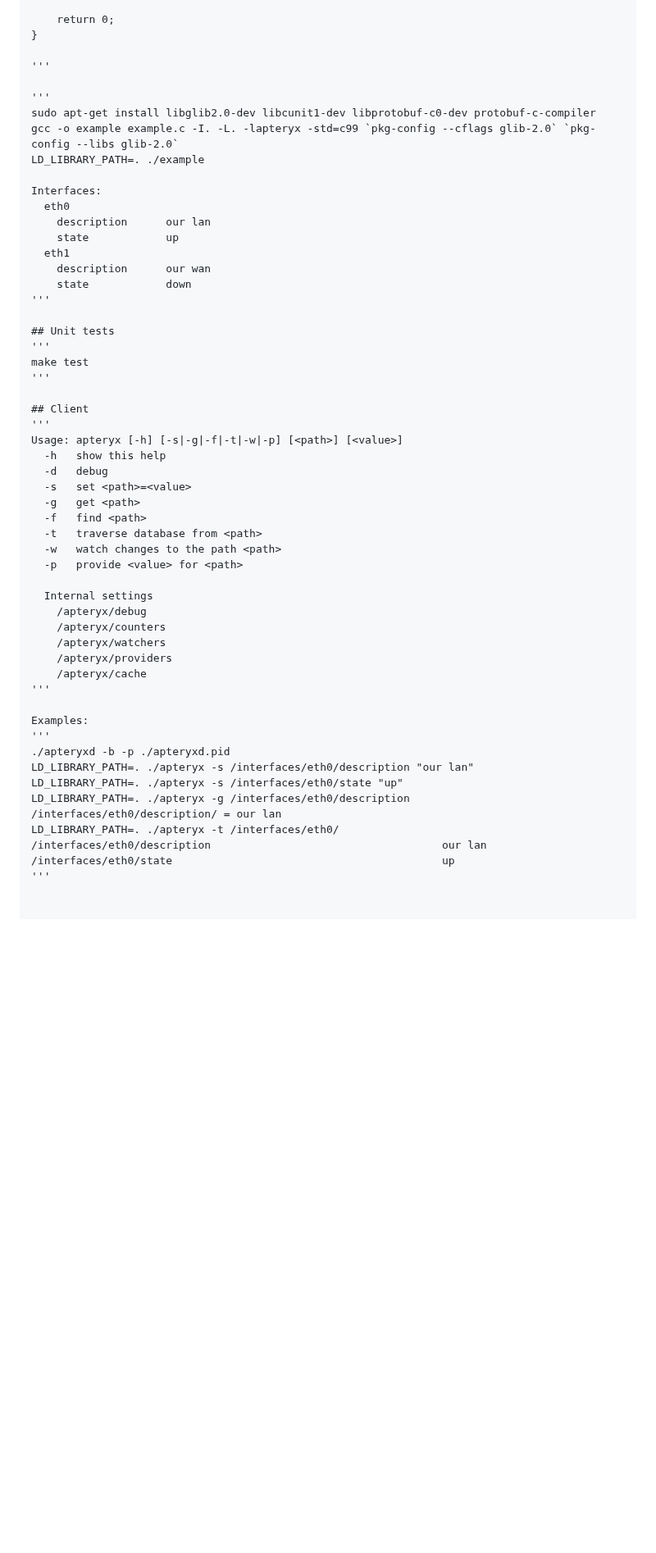
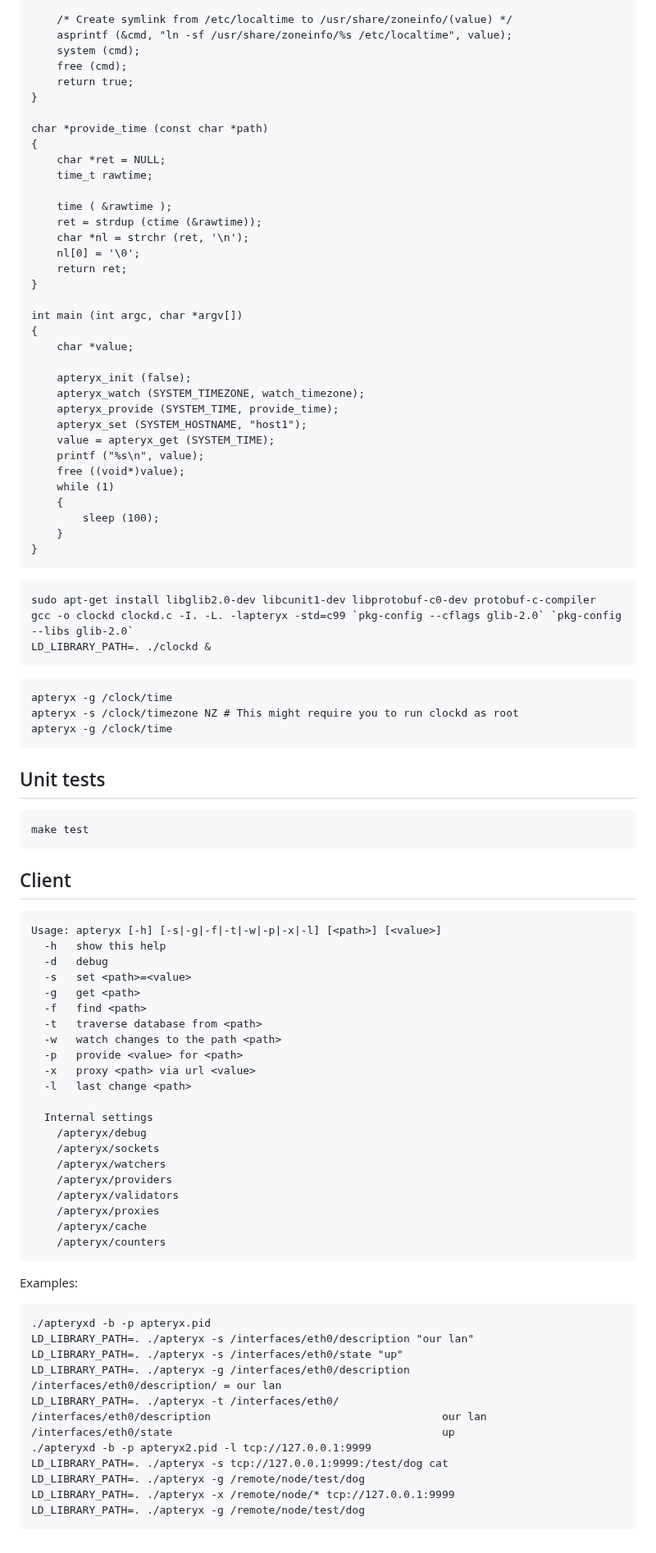
Before and after one commit to alliedtelesis/apteryx, a Markdown page: README.md, the part around one of its changes. Shown at 82% size. Drawn GitHub-style; blank space fills up the shorter version.

````diff
--- a/README.md
+++ b/README.md
@@ -64,31 +60,61 @@ main (int argc, char **argv)
 
-    return 0;
+	/* Create symlink from /etc/localtime to /usr/share/zoneinfo/(value) */
+	asprintf (&cmd, "ln -sf /usr/share/zoneinfo/%s /etc/localtime", value);
+	system (cmd);
+	free (cmd);
+	return true;
 }
 
-'''
+char *provide_time (const char *path)
+{
+	char *ret = NULL;
+	time_t rawtime;
 
-'''
+	time ( &rawtime );
+	ret = strdup (ctime (&rawtime));
+	char *nl = strchr (ret, '\n');
+	nl[0] = '\0';
+	return ret;
+}
+
+int main (int argc, char *argv[])
+{
+	char *value;
+
+	apteryx_init (false);
+	apteryx_watch (SYSTEM_TIMEZONE, watch_timezone);
+	apteryx_provide (SYSTEM_TIME, provide_time);
+	apteryx_set (SYSTEM_HOSTNAME, "host1");
+	value = apteryx_get (SYSTEM_TIME);
+	printf ("%s\n", value);
+	free ((void*)value);
+	while (1)
+	{
+		sleep (100);
+	}
+}
+```
+
+```
 sudo apt-get install libglib2.0-dev libcunit1-dev libprotobuf-c0-dev protobuf-c-compiler
-gcc -o example example.c -I. -L. -lapteryx -std=c99 `pkg-config --cflags glib-2.0` `pkg-config --libs glib-2.0`
-LD_LIBRARY_PATH=. ./example
+gcc -o clockd clockd.c -I. -L. -lapteryx -std=c99 `pkg-config --cflags glib-2.0` `pkg-config --libs glib-2.0`
+LD_LIBRARY_PATH=. ./clockd &
+```
 
-Interfaces:
-  eth0
-    description      our lan
-    state            up
-  eth1
-    description      our wan
-    state            down
-'''
+```
+apteryx -g /clock/time
+apteryx -s /clock/timezone NZ # This might require you to run clockd as root
+apteryx -g /clock/time
+```
 
 ## Unit tests
-'''
+```
 make test
-'''
+```
 
 ## Client
-'''
-Usage: apteryx [-h] [-s|-g|-f|-t|-w|-p] [<path>] [<value>]
+```
+Usage: apteryx [-h] [-s|-g|-f|-t|-w|-p|-x|-l] [<path>] [<value>]
   -h   show this help
   -d   debug
   -s   set <path>=<value>
@@ -97,18 +123,23 @@ Usage: apteryx [-h] [-s|-g|-f|-t|-w|-p] [<path>] [<value>]
   -t   traverse database from <path>
   -w   watch changes to the path <path>
   -p   provide <value> for <path>
+  -x   proxy <path> via url <value>
+  -l   last change <path>
 
   Internal settings
     /apteryx/debug
-    /apteryx/counters
+    /apteryx/sockets
     /apteryx/watchers
     /apteryx/providers
+    /apteryx/validators
+    /apteryx/proxies
     /apteryx/cache
-'''
+    /apteryx/counters
+```
 
 Examples:
-'''
-./apteryxd -b -p ./apteryxd.pid
+```
+./apteryxd -b -p apteryx.pid
 LD_LIBRARY_PATH=. ./apteryx -s /interfaces/eth0/description "our lan"
 LD_LIBRARY_PATH=. ./apteryx -s /interfaces/eth0/state "up"
 LD_LIBRARY_PATH=. ./apteryx -g /interfaces/eth0/description
@@ -116,4 +147,9 @@ LD_LIBRARY_PATH=. ./apteryx -g /interfaces/eth0/description
 LD_LIBRARY_PATH=. ./apteryx -t /interfaces/eth0/
 /interfaces/eth0/description                                    our lan
 /interfaces/eth0/state                                          up
-'''
+./apteryxd -b -p apteryx2.pid -l tcp://127.0.0.1:9999
+LD_LIBRARY_PATH=. ./apteryx -s tcp://127.0.0.1:9999:/test/dog cat
+LD_LIBRARY_PATH=. ./apteryx -g /remote/node/test/dog
+LD_LIBRARY_PATH=. ./apteryx -x /remote/node/* tcp://127.0.0.1:9999
+LD_LIBRARY_PATH=. ./apteryx -g /remote/node/test/dog
+```
````
Also changed, not shown: other parts of README.md (+27 -31 lines), apteryx.jpg (added), 10 other files.
